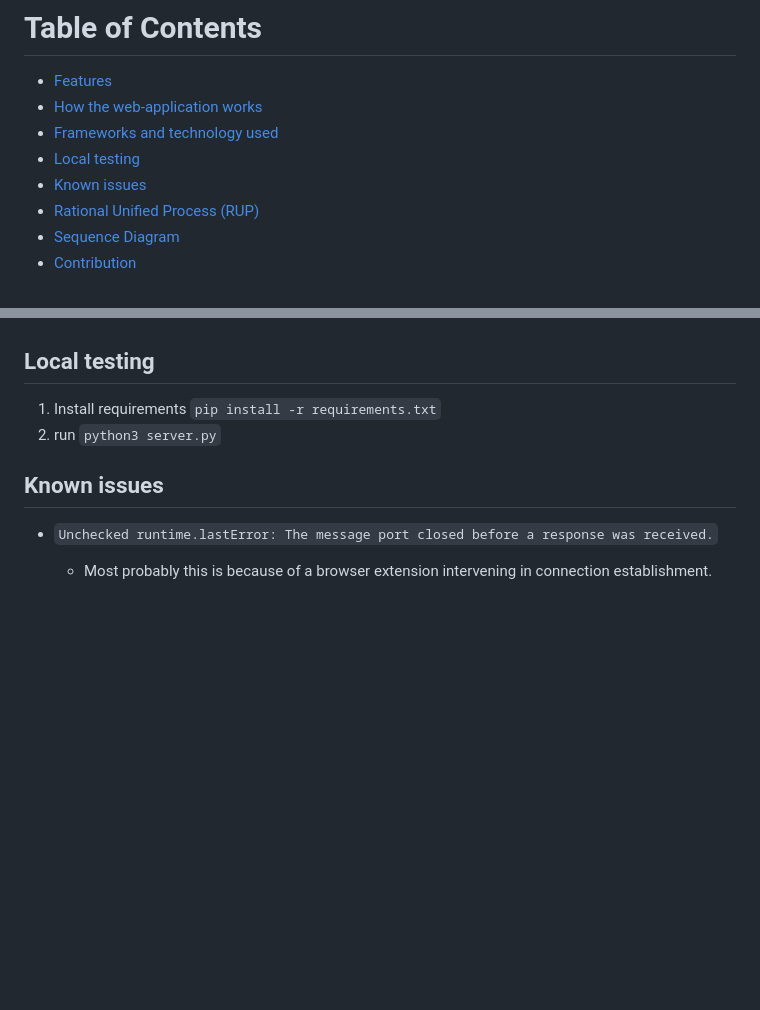
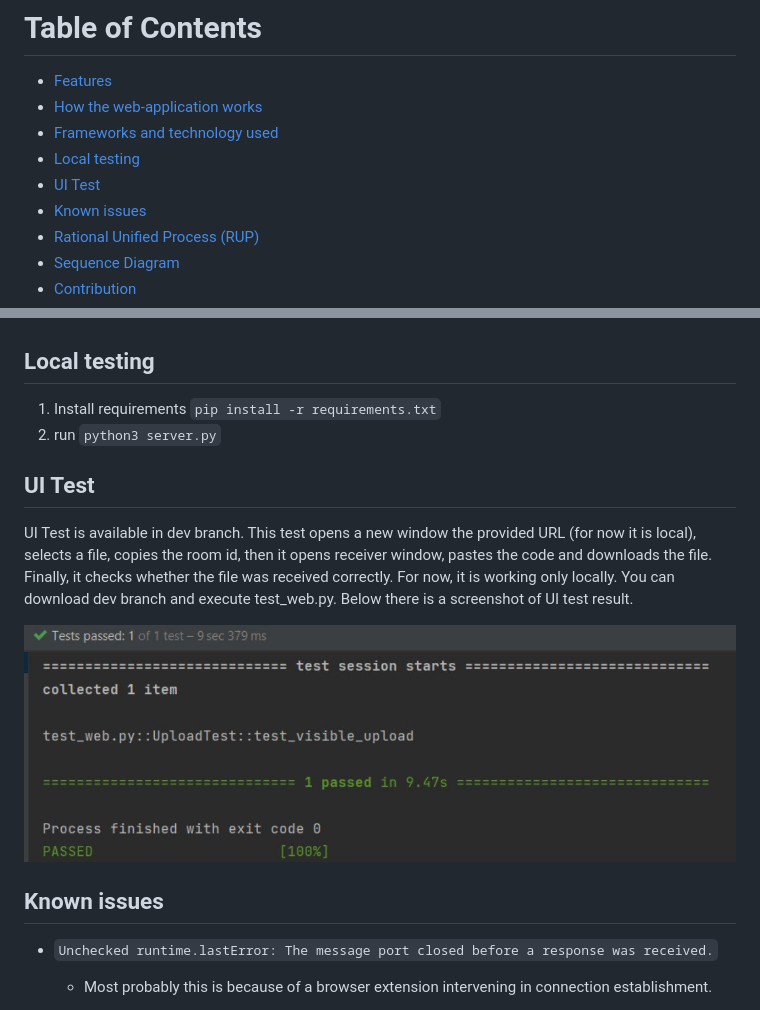
Before and after one commit to Sh3b0/pft, a Markdown page: README.md, 2 parts joined by grey strips. Drawn GitHub-style; pictures changed too: pictures/UI-Test-Result.jpeg (added); blank space fills up the shorter version.

Commit message:
edited readme and added UI-Test-Result screenshot

```diff
--- a/README.md
+++ b/README.md
@@ -14,6 +14,7 @@ PFT is a Web Application for simultaneous upload/download of files between two u
 - [How the web-application works](https://github.com/Sh3B0/pft#How-the-web-application-works)
 - [Frameworks and technology used](https://github.com/Sh3B0/pft#Frameworks-and-technology-used)
 - [Local testing](https://github.com/Sh3B0/pft#Local-testing)
+- [UI Test](https://github.com/Sh3B0/pft#UI-Test)
 - [Known issues](https://github.com/Sh3B0/pft#known-issues)
 - [Rational Unified Process (RUP)](https://github.com/Sh3B0/pft#Rational-Unified-Process-RUP)
 - [Sequence Diagram](https://github.com/Sh3B0/pft#Sequence-Diagram)
@@ -58,6 +59,17 @@ Feel free to check and contact us!
 1. Install requirements `pip install -r requirements.txt`
 2. run `python3 server.py`
 
+## UI Test
+
+UI Test is available in dev branch. This test opens a new window the provided URL (for now it is local), selects a file,
+copies the room id, then it opens receiver window,
+pastes the code and downloads the file.
+Finally, it checks whether the file was received correctly.
+For now, it is working only locally. You can download dev branch and execute test_web.py.
+Below there is a screenshot of UI test result.
+
+![UI-Test-Result](./pictures/UI-Test-Result.jpeg)
+
 ## Known issues
 - `Unchecked runtime.lastError: The message port closed before a response was received.`
   - Most probably this is because of a browser extension intervening in connection establishment.
```
